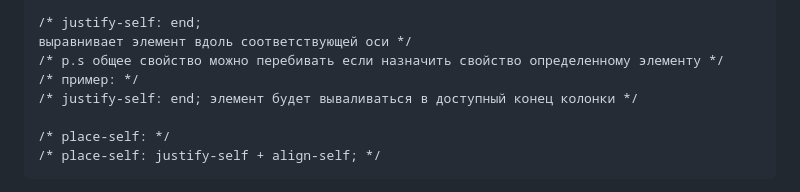
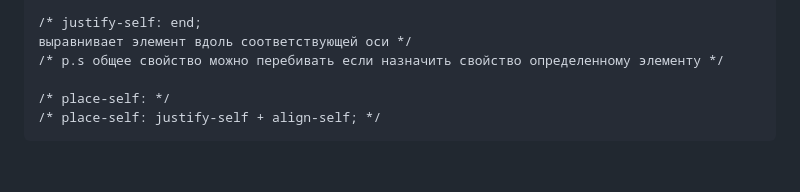
Before and after one commit to Zzz03124/css-grid, a Markdown page: README.md, the part around the change. GitHub-like rendering; blank space fills up the shorter version.

```diff
--- a/README.md
+++ b/README.md
@@ -99,8 +99,6 @@
     /* justify-self: end;
     выравнивает элемент вдоль соответствующей оси */
     /* p.s общее свойство можно перебивать если назначить свойство определенному элементу */
-    /* пример: */
-    /* justify-self: end; элемент будет вываливаться в доступный конец колонки */
 
     /* place-self: */
     /* place-self: justify-self + align-self; */
```
